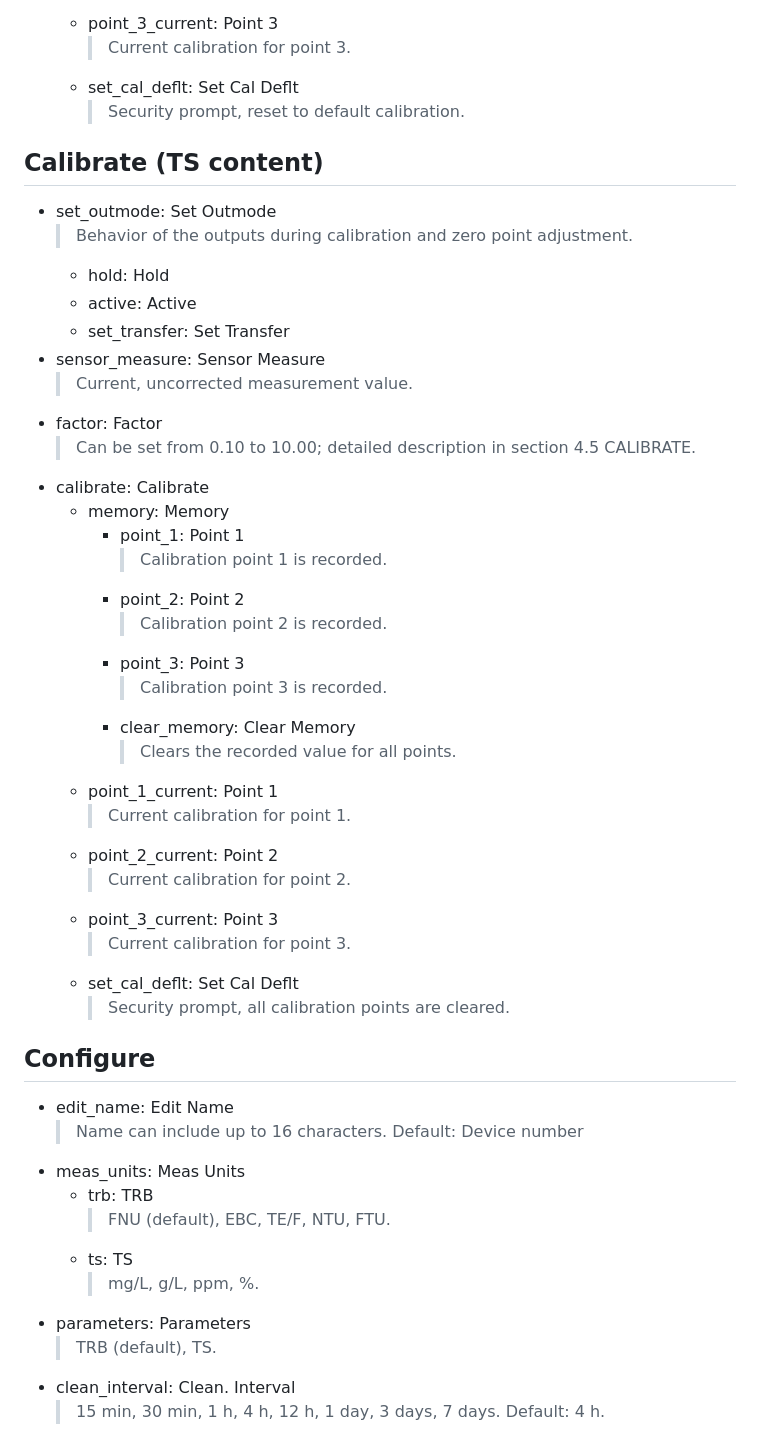
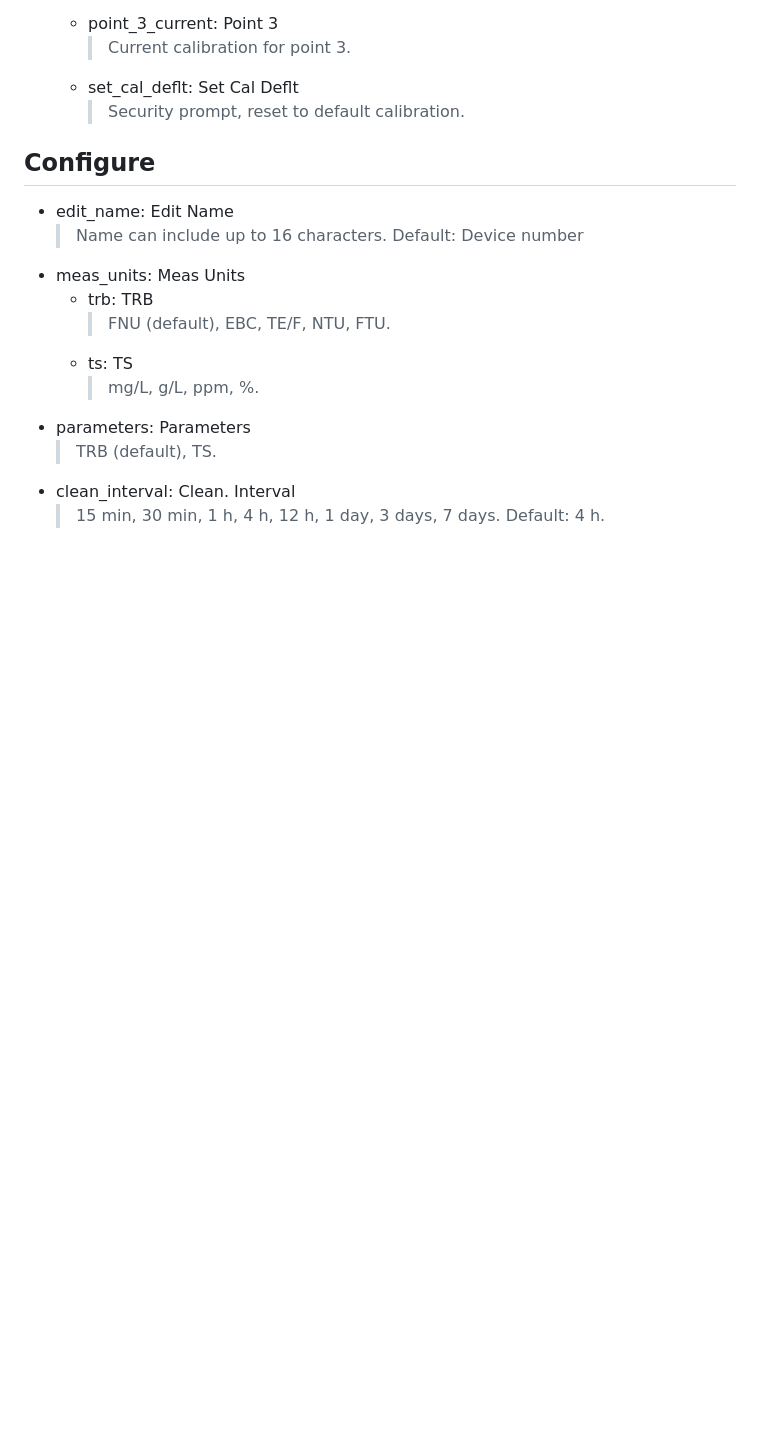
Before and after one commit to lflugo22/menu-explorer, a Markdown page: content/devices/tss-sc-latest.md, the part around one of its changes. Drawn GitHub-style; blank space fills up the shorter version.

```diff
--- a/content/devices/tss-sc-latest.md
+++ b/content/devices/tss-sc-latest.md
@@ -66,38 +73,6 @@ controller_labels:
       > Current calibration for point 3.
   - set_cal_deflt: Set Cal Deflt
     > Security prompt, reset to default calibration.
-
-<!-- REVIEW: The manual lists "MEMORY" containing POINT 1/2/3 (recording action) followed immediately by POINT 1/2/3 again (current calibration value display) under the same MEMORY node, using identical labels for both purposes. Keys disambiguated as point_N (recording) and point_N_current (current value display) since both pairs share the same parent path in the source. -->
-
-## Calibrate (TS content)
-
-- set_outmode: Set Outmode
-  > Behavior of the outputs during calibration and zero point adjustment.
-  - hold: Hold
-  - active: Active
-  - set_transfer: Set Transfer
-- sensor_measure: Sensor Measure
-  > Current, uncorrected measurement value.
-- factor: Factor
-  > Can be set from 0.10 to 10.00; detailed description in section 4.5 CALIBRATE.
-- calibrate: Calibrate
-  - memory: Memory
-    - point_1: Point 1
-      > Calibration point 1 is recorded.
-    - point_2: Point 2
-      > Calibration point 2 is recorded.
-    - point_3: Point 3
-      > Calibration point 3 is recorded.
-    - clear_memory: Clear Memory
-      > Clears the recorded value for all points.
-  - point_1_current: Point 1
-      > Current calibration for point 1.
-  - point_2_current: Point 2
-      > Current calibration for point 2.
-  - point_3_current: Point 3
-      > Current calibration for point 3.
-  - set_cal_deflt: Set Cal Deflt
-    > Security prompt, all calibration points are cleared.
 
 ## Configure
 
```
Also changed, not shown: other parts of content/devices/tss-sc-latest.md (+22 -15 lines).
